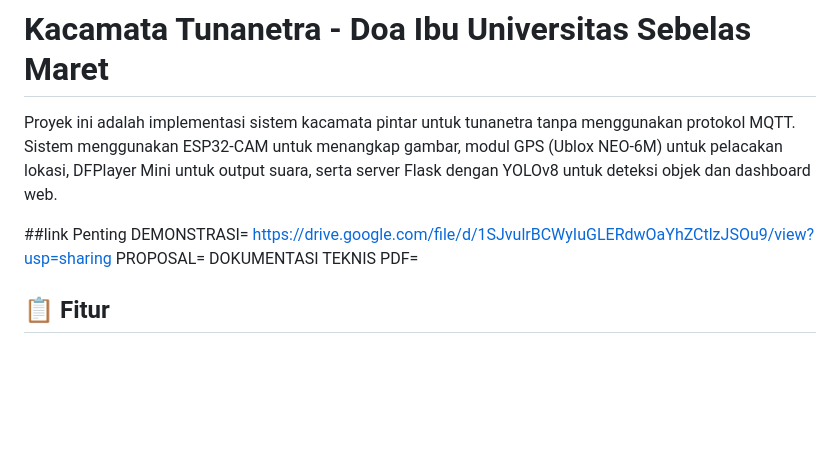
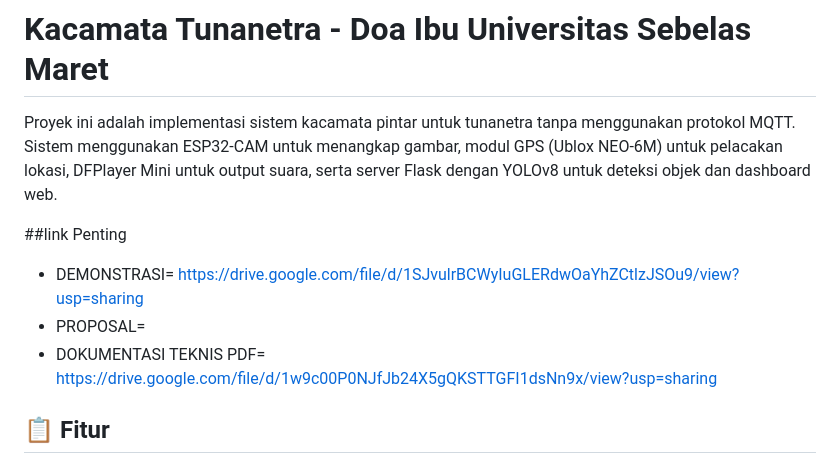
Before and after one commit to luthfan1234/NetraCam_Olivia_2025, a Markdown page: README.md, the part around the change. GitHub-like rendering; blank space fills up the shorter version.

```diff
--- a/README.md
+++ b/README.md
@@ -3,9 +3,9 @@
 Proyek ini adalah implementasi sistem kacamata pintar untuk tunanetra tanpa menggunakan protokol MQTT. Sistem menggunakan ESP32-CAM untuk menangkap gambar, modul GPS (Ublox NEO-6M) untuk pelacakan lokasi, DFPlayer Mini untuk output suara, serta server Flask dengan YOLOv8 untuk deteksi objek dan dashboard web.
 
 ##link Penting
-DEMONSTRASI= https://drive.google.com/file/d/1SJvulrBCWyIuGLERdwOaYhZCtlzJSOu9/view?usp=sharing
-PROPOSAL=
-DOKUMENTASI TEKNIS PDF=
+* DEMONSTRASI= https://drive.google.com/file/d/1SJvulrBCWyIuGLERdwOaYhZCtlzJSOu9/view?usp=sharing
+* PROPOSAL=
+* DOKUMENTASI TEKNIS PDF= https://drive.google.com/file/d/1w9c00P0NJfJb24X5gQKSTTGFI1dsNn9x/view?usp=sharing
 
 ## 📋 Fitur
 
```
